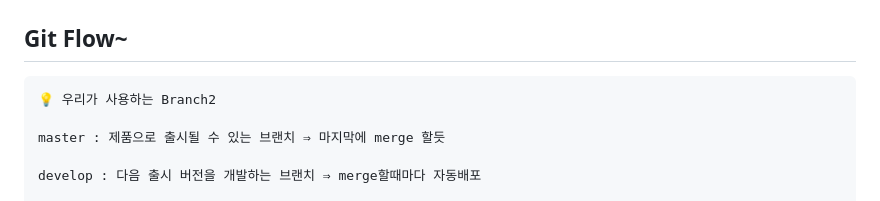
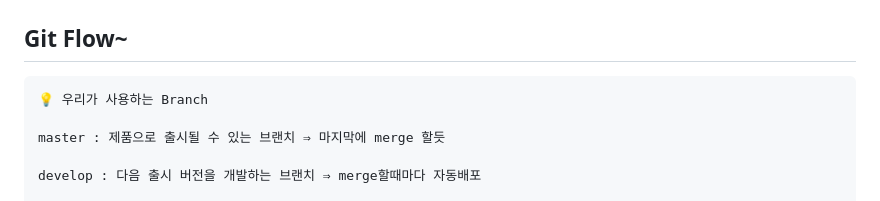
Before and after one commit to ssjy4974/soundBridge, a Markdown page: README.md, the part around the change. GitHub-like rendering.

Commit message:
FRXX-5 test3

````diff
--- a/README.md
+++ b/README.md
@@ -3,7 +3,7 @@
 ## Git Flow~
 
 ```
-💡 우리가 사용하는 Branch2
+💡 우리가 사용하는 Branch
 
 master : 제품으로 출시될 수 있는 브랜치 ⇒ 마지막에 merge 할듯
 
````
